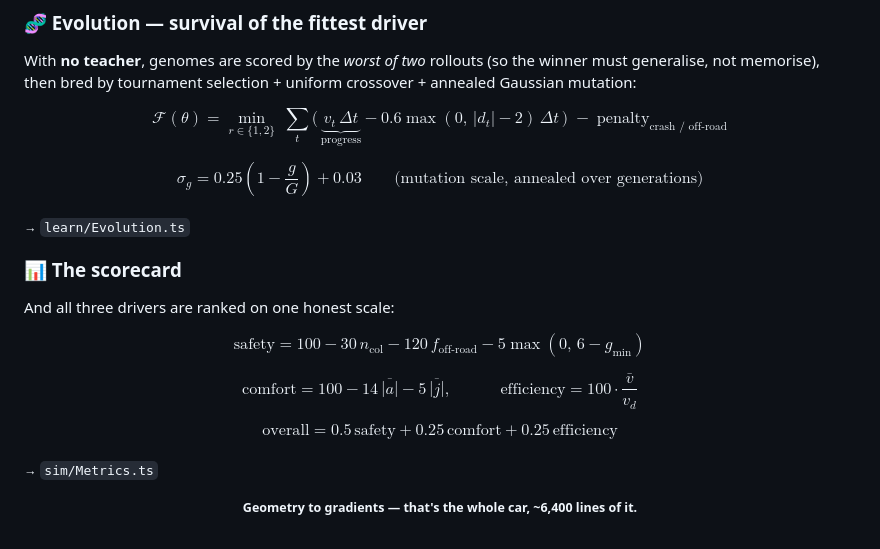
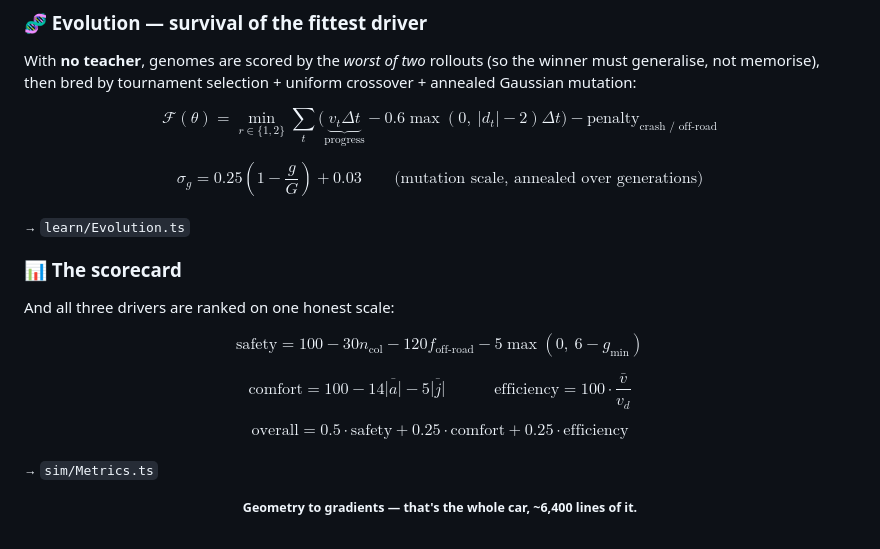
Before and after one commit to codewithfourtix/blueline, a Markdown page: README.md, the part around one of its changes. GitHub-like rendering.

```diff
--- a/README.md
+++ b/README.md
@@ -255,7 +255,7 @@ $$m \leftarrow \beta_1 m + (1-\beta_1)g, \quad v \leftarrow \beta_2 v + (1-\beta
 
 With **no teacher**, genomes are scored by the *worst of two* rollouts (so the winner must generalise, not memorise), then bred by tournament selection + uniform crossover + annealed Gaussian mutation:
 
-$$\mathcal{F}(\theta) = \min_{r\in\{1,2\}}\ \sum_{t}\Big(\,\underbrace{v_t\,\Delta t}_{\text{progress}} - 0.6\max(0,\,|d_t|-2)\,\Delta t\,\Big) \;-\; \text{penalty}_{\text{crash / off-road}}$$
+$$\mathcal{F}(\theta) = \min_{r\in\{1,2\}} \sum_{t}\Big(\underbrace{v_t\Delta t}_{\text{progress}} - 0.6\max(0,\ |d_t|-2)\Delta t\Big) - \text{penalty}_{\text{crash / off-road}}$$
 
 $$\sigma_g = 0.25\left(1 - \frac{g}{G}\right) + 0.03 \qquad \text{(mutation scale, annealed over generations)}$$
 
@@ -265,11 +265,11 @@ $$\sigma_g = 0.25\left(1 - \frac{g}{G}\right) + 0.03 \qquad \text{(mutation scal
 
 And all three drivers are ranked on one honest scale:
 
-$$\text{safety} = 100 - 30\,n_{\text{col}} - 120\,f_{\text{off-road}} - 5\max(0,\,6 - g_{\min})$$
+$$\text{safety} = 100 - 30 n_{\text{col}} - 120 f_{\text{off-road}} - 5\max(0,\ 6 - g_{\min})$$
 
-$$\text{comfort} = 100 - 14\,\overline{|a|} - 5\,\overline{|j|}, \qquad\quad \text{efficiency} = 100\cdot\frac{\bar{v}}{v_d}$$
+$$\text{comfort} = 100 - 14\overline{|a|} - 5\overline{|j|} \qquad\quad \text{efficiency} = 100\cdot\frac{\bar{v}}{v_d}$$
 
-$$\text{overall} = 0.5\,\text{safety} + 0.25\,\text{comfort} + 0.25\,\text{efficiency}$$
+$$\text{overall} = 0.5\cdot\text{safety} + 0.25\cdot\text{comfort} + 0.25\cdot\text{efficiency}$$
 
 <sub>→ <code>sim/Metrics.ts</code></sub>
 
```
Also changed, not shown: other parts of README.md (+17 -17 lines).
